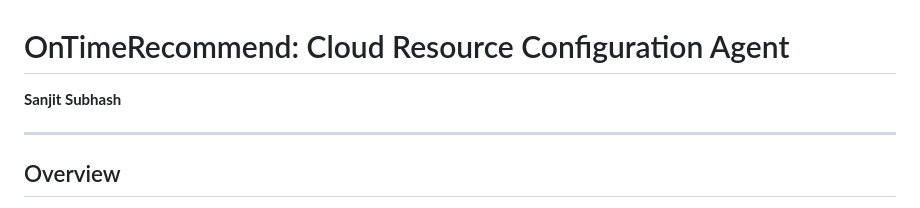
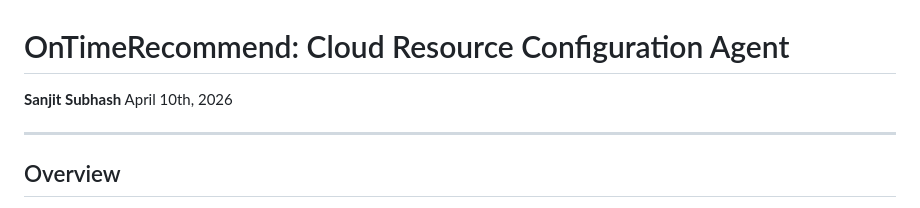
Before and after one commit to ssyht/Agentic-AI-Cloud-Resource-Implementation, a Markdown page: README.md, the part around the change. Rendered like a GitHub page.

```diff
--- a/README.md
+++ b/README.md
@@ -1,6 +1,7 @@
 # OnTimeRecommend: Cloud Resource Configuration Agent
 
 **Sanjit Subhash**
+April 10th, 2026
 
 ---
 
```
